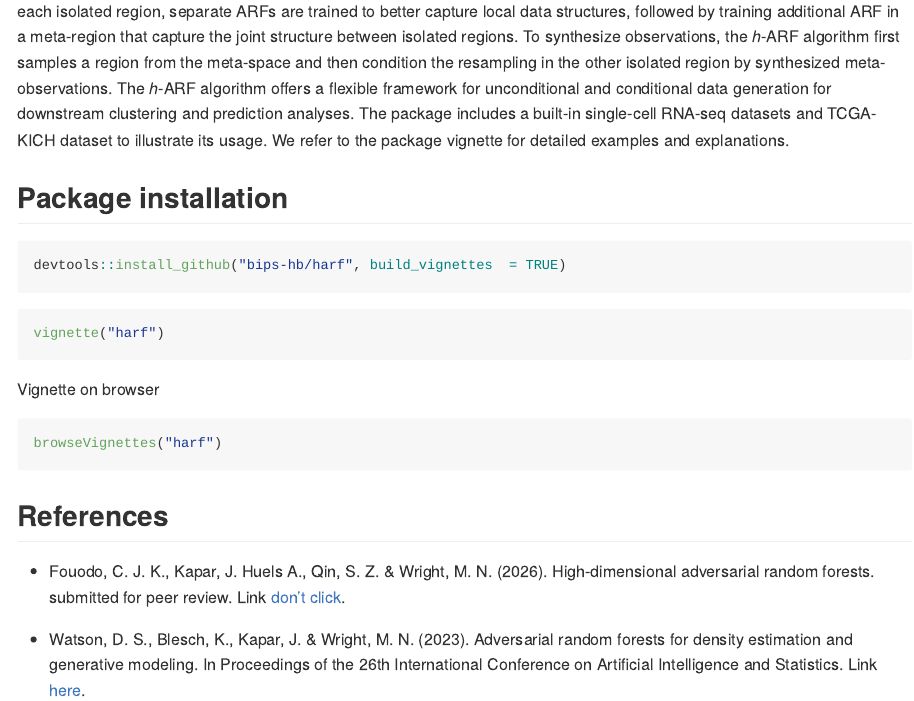
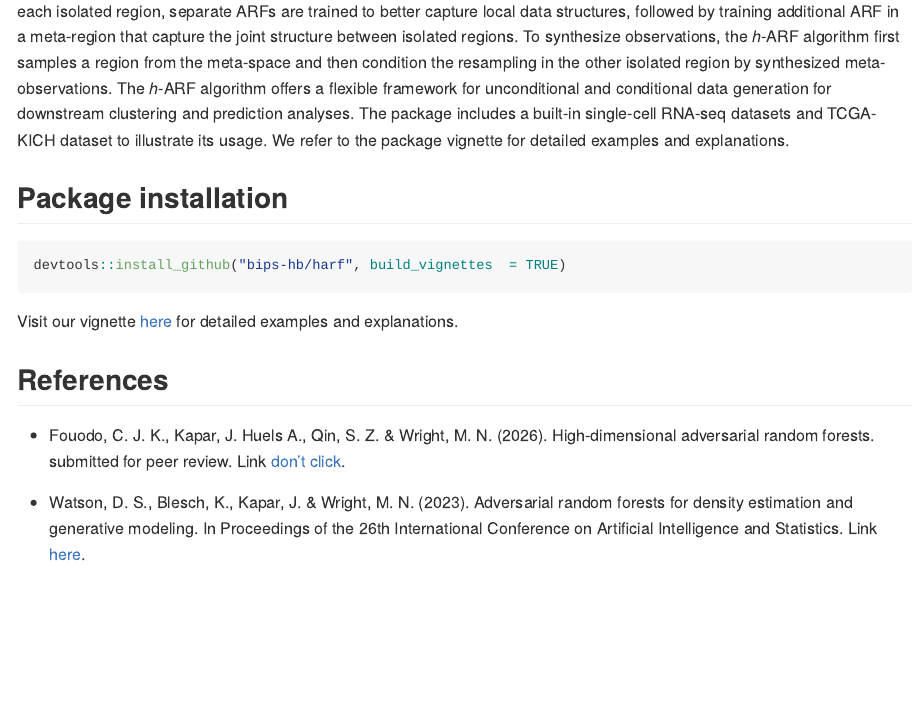
Before and after one commit to bips-hb/harf, an R Markdown document (README.Rmd): the page in a window 1100 px wide, from 660 px down. The pictures show the output file README.md that the author committed with the source, drawn offline in the style of GitHub; badge pictures from the web are left out.

````diff
--- a/README.Rmd
+++ b/README.Rmd
@@ -37,15 +37,7 @@
 devtools::install_github("bips-hb/harf", build_vignettes  = TRUE)
 ```
 
-```{r example, include = TRUE, eval = FALSE}
-vignette("harf")
-```
-
-Vignette on browser
-
-```{r vignetteb, include = TRUE, eval = FALSE}
-browseVignettes("harf")
-```
+Visit our vignette [here](https://bips-hb.github.io/harf/articles/harf.html) for detailed examples and explanations.
 
 ## References
 
````
Also changed, not shown: README.md.
